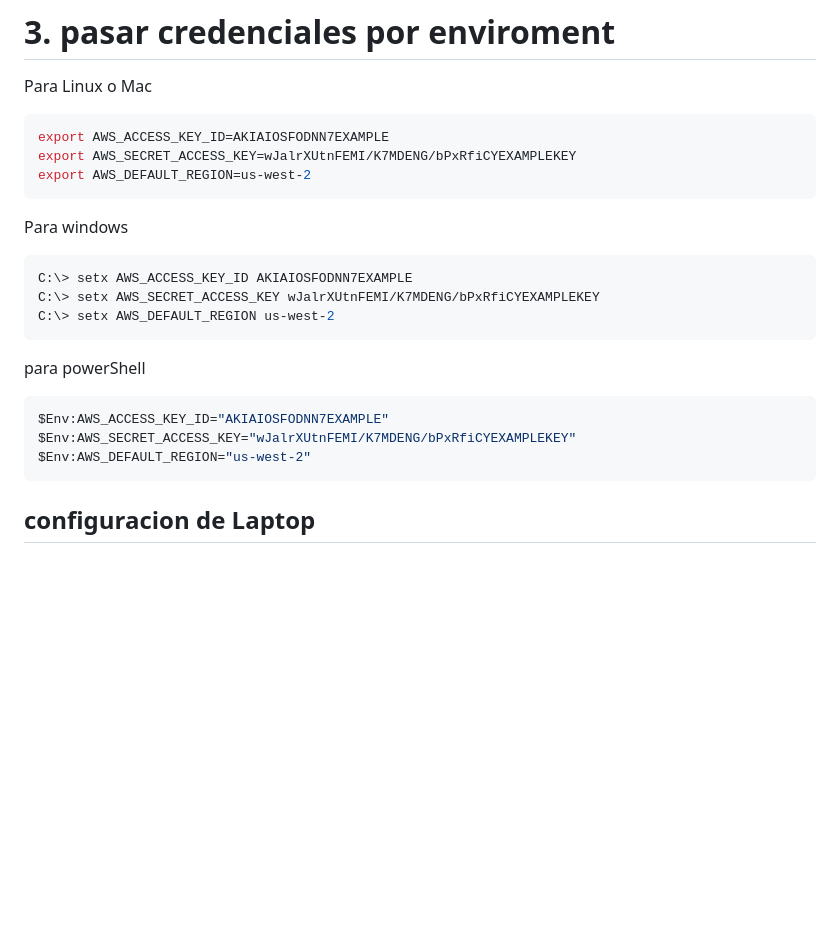
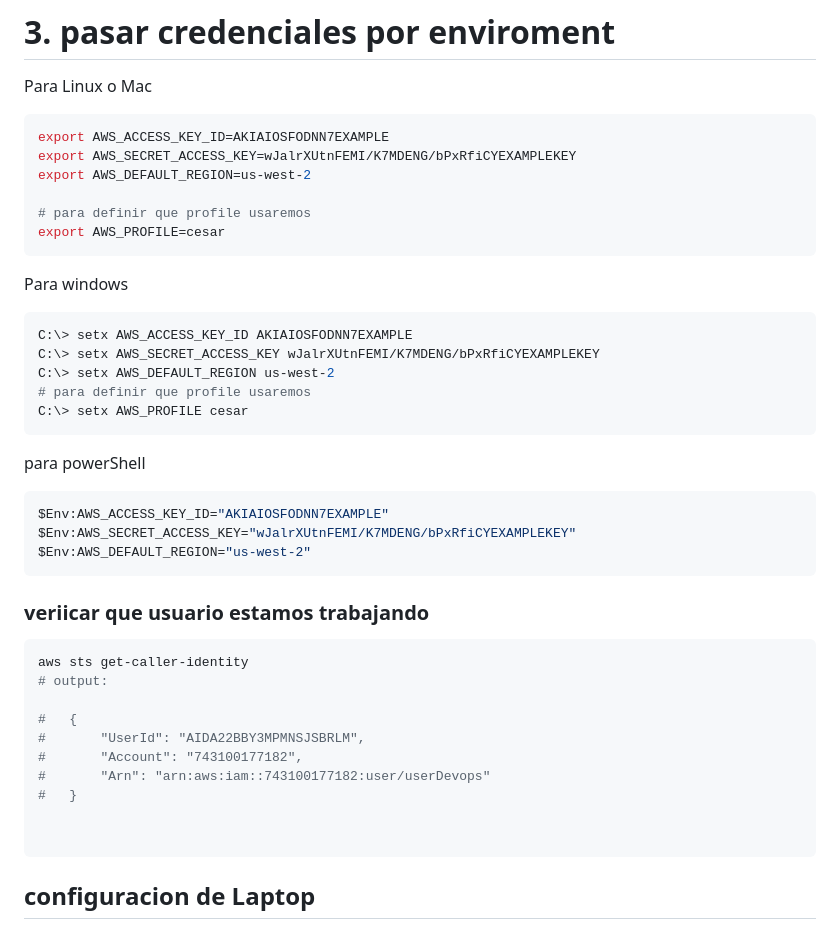
Before and after one commit to cesar23/curso_linux, a Markdown page: AWS/AWS_CLI/1_aws_configuracion_basica_cli.md, the part around the change. Drawn GitHub-style; blank space fills up the shorter version.

Commit message:
Cesar@DESKTOP-QP2K89L se actualizo :2023-01-20_23:34:13

````diff
--- a/AWS/AWS_CLI/1_aws_configuracion_basica_cli.md
+++ b/AWS/AWS_CLI/1_aws_configuracion_basica_cli.md
@@ -83,12 +83,17 @@ Para Linux o Mac
 export AWS_ACCESS_KEY_ID=AKIAIOSFODNN7EXAMPLE
 export AWS_SECRET_ACCESS_KEY=wJalrXUtnFEMI/K7MDENG/bPxRfiCYEXAMPLEKEY
 export AWS_DEFAULT_REGION=us-west-2
+
+# para definir que profile usaremos
+export AWS_PROFILE=cesar
 ```
 Para  windows
 ```bash
 C:\> setx AWS_ACCESS_KEY_ID AKIAIOSFODNN7EXAMPLE
 C:\> setx AWS_SECRET_ACCESS_KEY wJalrXUtnFEMI/K7MDENG/bPxRfiCYEXAMPLEKEY
 C:\> setx AWS_DEFAULT_REGION us-west-2
+# para definir que profile usaremos
+C:\> setx AWS_PROFILE cesar
 ```
 
 para  powerShell
@@ -98,6 +103,19 @@ $Env:AWS_SECRET_ACCESS_KEY="wJalrXUtnFEMI/K7MDENG/bPxRfiCYEXAMPLEKEY"
 $Env:AWS_DEFAULT_REGION="us-west-2"
 ```
 
+### veriicar que usuario estamos trabajando
+```shell
+aws sts get-caller-identity
+# output:
+
+#   {
+#       "UserId": "AIDA22BBY3MPMNSJSBRLM",
+#       "Account": "743100177182",
+#       "Arn": "arn:aws:iam::743100177182:user/userDevops"
+#   }
+
+
+```
 
 ## configuracion de Laptop
 fichero: `nano ~/.aws/credentials`
````
